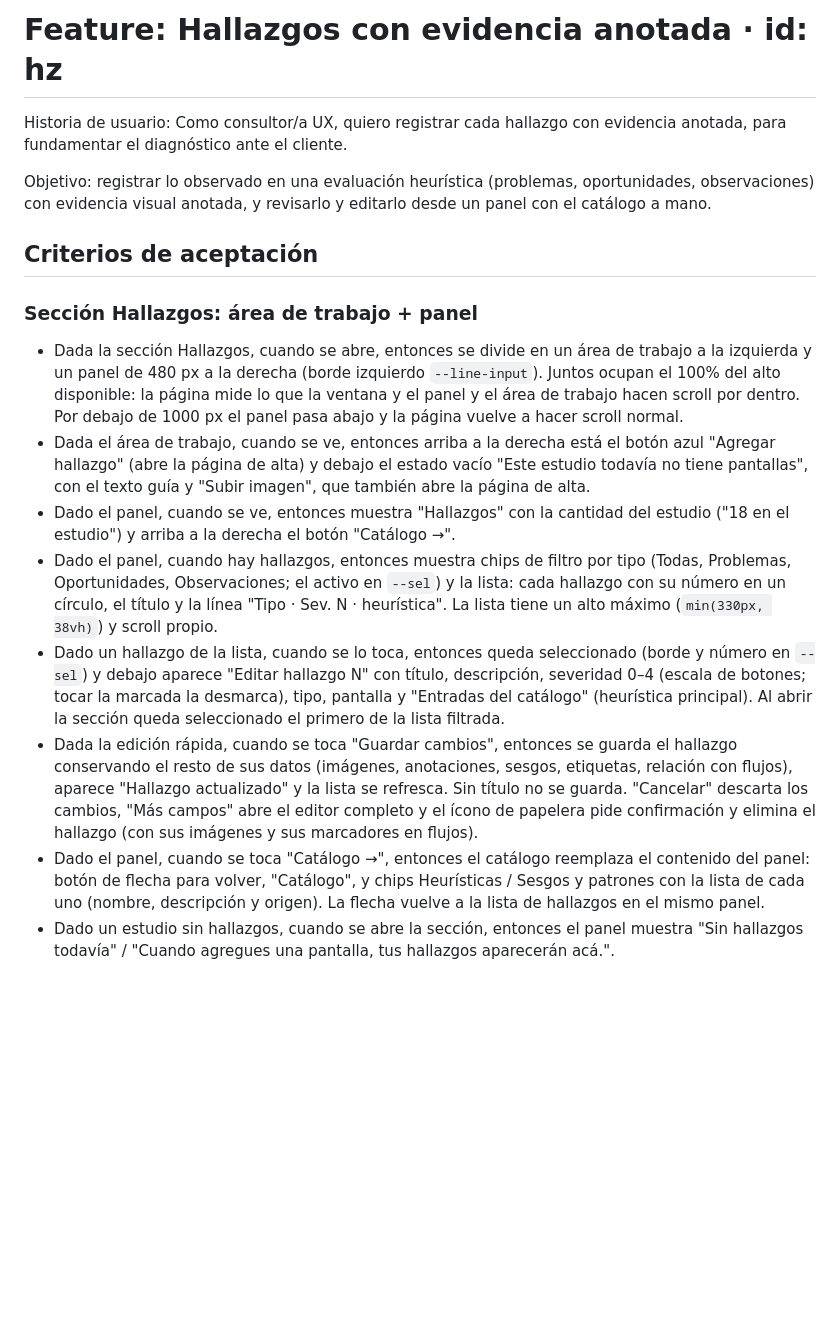
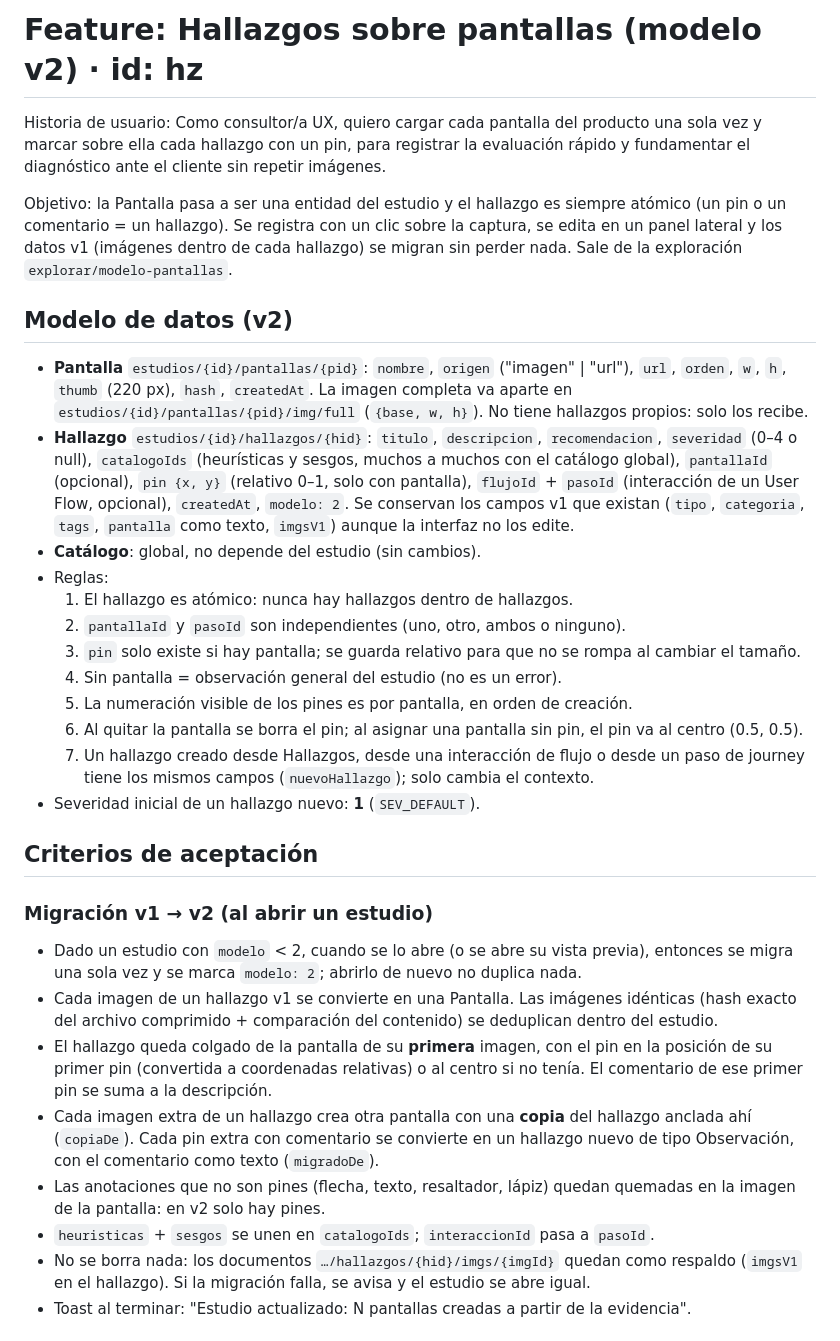
Before and after one commit to luisca85/lupa-ux-lite, a Markdown page: docs/specs/hallazgos.md, the part around one of its changes. Rendered like a GitHub page; blank space fills up the shorter version.

Commit message:
docs: [hz][proy][ds] specs: Hallazgos sobre pantallas (modelo v2 y migración), Flujos y Protopersonas en Próximamente, paleta única de severidad
Co-Authored-By: Claude Opus 5.5 <noreply@anthropic.com>

```diff
--- a/docs/specs/hallazgos.md
+++ b/docs/specs/hallazgos.md
@@ -1,45 +1,57 @@
-# Feature: Hallazgos con evidencia anotada  ·  id: hz
+# Feature: Hallazgos sobre pantallas (modelo v2)  ·  id: hz
 
-Historia de usuario: Como consultor/a UX, quiero registrar cada hallazgo con
-evidencia anotada, para fundamentar el diagnóstico ante el cliente.
+Historia de usuario: Como consultor/a UX, quiero cargar cada pantalla del producto una sola
+vez y marcar sobre ella cada hallazgo con un pin, para registrar la evaluación rápido y
+fundamentar el diagnóstico ante el cliente sin repetir imágenes.
 
-Objetivo: registrar lo observado en una evaluación heurística (problemas,
-oportunidades, observaciones) con evidencia visual anotada, y revisarlo y editarlo desde
-un panel con el catálogo a mano.
+Objetivo: la Pantalla pasa a ser una entidad del estudio y el hallazgo es siempre atómico
+(un pin o un comentario = un hallazgo). Se registra con un clic sobre la captura, se edita
+en un panel lateral y los datos v1 (imágenes dentro de cada hallazgo) se migran sin perder
+nada. Sale de la exploración `explorar/modelo-pantallas`.
+
+## Modelo de datos (v2)
+- **Pantalla** `estudios/{id}/pantallas/{pid}`: `nombre`, `origen` ("imagen" | "url"),
+  `url`, `orden`, `w`, `h`, `thumb` (220 px), `hash`, `createdAt`. La imagen completa va
+  aparte en `estudios/{id}/pantallas/{pid}/img/full` (`{base, w, h}`). No tiene hallazgos
+  propios: solo los recibe.
+- **Hallazgo** `estudios/{id}/hallazgos/{hid}`: `titulo`, `descripcion`, `recomendacion`,
+  `severidad` (0–4 o null), `catalogoIds` (heurísticas y sesgos, muchos a muchos con el
+  catálogo global), `pantallaId` (opcional), `pin {x, y}` (relativo 0–1, solo con pantalla),
+  `flujoId` + `pasoId` (interacción de un User Flow, opcional), `createdAt`, `modelo: 2`.
+  Se conservan los campos v1 que existan (`tipo`, `categoria`, `tags`, `pantalla` como
+  texto, `imgsV1`) aunque la interfaz no los edite.
+- **Catálogo**: global, no depende del estudio (sin cambios).
+- Reglas:
+  1. El hallazgo es atómico: nunca hay hallazgos dentro de hallazgos.
+  2. `pantallaId` y `pasoId` son independientes (uno, otro, ambos o ninguno).
+  3. `pin` solo existe si hay pantalla; se guarda relativo para que no se rompa al cambiar
+     el tamaño.
+  4. Sin pantalla = observación general del estudio (no es un error).
+  5. La numeración visible de los pines es por pantalla, en orden de creación.
+  6. Al quitar la pantalla se borra el pin; al asignar una pantalla sin pin, el pin va al
+     centro (0.5, 0.5).
+  7. Un hallazgo creado desde Hallazgos, desde una interacción de flujo o desde un paso de
+     journey tiene los mismos campos (`nuevoHallazgo`); solo cambia el contexto.
+- Severidad inicial de un hallazgo nuevo: **1** (`SEV_DEFAULT`).
 
 ## Criterios de aceptación
 
-### Sección Hallazgos: área de trabajo + panel
-- Dada la sección Hallazgos, cuando se abre, entonces se divide en un área de trabajo a la
-  izquierda y un panel de 480 px a la derecha (borde izquierdo `--line-input`). Juntos
-  ocupan el 100% del alto disponible: la página mide lo que la ventana y el panel y el
-  área de trabajo hacen scroll por dentro. Por debajo de 1000 px el panel pasa abajo y la
-  página vuelve a hacer scroll normal.
-- Dada el área de trabajo, cuando se ve, entonces arriba a la derecha está el botón azul
-  "Agregar hallazgo" (abre la página de alta) y debajo el estado vacío "Este estudio
-  todavía no tiene pantallas", con el texto guía y "Subir imagen", que también abre la
-  página de alta.
-- Dado el panel, cuando se ve, entonces muestra "Hallazgos" con la cantidad del estudio
-  ("18 en el estudio") y arriba a la derecha el botón "Catálogo →".
-- Dado el panel, cuando hay hallazgos, entonces muestra chips de filtro por tipo
-  (Todas, Problemas, Oportunidades, Observaciones; el activo en `--sel`) y la lista: cada
-  hallazgo con su número en un círculo, el título y la línea "Tipo · Sev. N · heurística".
-  La lista tiene un alto máximo (`min(330px, 38vh)`) y scroll propio.
-- Dado un hallazgo de la lista, cuando se lo toca, entonces queda seleccionado (borde y
-  número en `--sel`) y debajo aparece "Editar hallazgo N" con título, descripción,
-  severidad 0–4 (escala de botones; tocar la marcada la desmarca), tipo, pantalla y
-  "Entradas del catálogo" (heurística principal). Al abrir la sección queda seleccionado
-  el primero de la lista filtrada.
-- Dada la edición rápida, cuando se toca "Guardar cambios", entonces se guarda el
-  hallazgo conservando el resto de sus datos (imágenes, anotaciones, sesgos, etiquetas,
-  relación con flujos), aparece "Hallazgo actualizado" y la lista se refresca. Sin título
-  no se guarda. "Cancelar" descarta los cambios, "Más campos" abre el editor completo y el
-  ícono de papelera pide confirmación y elimina el hallazgo (con sus imágenes y sus
-  marcadores en flujos).
-- Dado el panel, cuando se toca "Catálogo →", entonces el catálogo reemplaza el contenido
-  del panel: botón de flecha para volver, "Catálogo", y chips Heurísticas / Sesgos y
-  patrones con la lista de cada uno (nombre, descripción y origen). La flecha vuelve a la
-  lista de hallazgos en el mismo panel.
-- Dado un estudio sin hallazgos, cuando se abre la sección, entonces el panel muestra
-  "Sin hallazgos todavía" / "Cuando agregues una pantalla, tus hallazgos aparecerán acá.".
+### Migración v1 → v2 (al abrir un estudio)
+- Dado un estudio con `modelo` < 2, cuando se lo abre (o se abre su vista previa), entonces
+  se migra una sola vez y se marca `modelo: 2`; abrirlo de nuevo no duplica nada.
+- Cada imagen de un hallazgo v1 se convierte en una Pantalla. Las imágenes idénticas
+  (hash exacto del archivo comprimido + comparación del contenido) se deduplican dentro
+  del estudio.
+- El hallazgo queda colgado de la pantalla de su **primera** imagen, con el pin en la
+  posición de su primer pin (convertida a coordenadas relativas) o al centro si no tenía.
+  El comentario de ese primer pin se suma a la descripción.
+- Cada imagen extra de un hallazgo crea otra pantalla con una **copia** del hallazgo anclada
+  ahí (`copiaDe`). Cada pin extra con comentario se convierte en un hallazgo nuevo de tipo
+  Observación, con el comentario como texto (`migradoDe`).
+- Las anotaciones que no son pines (flecha, texto, resaltador, lápiz) quedan quemadas en la
+  imagen de la pantalla: en v2 solo hay pines.
+- `heuristicas` + `sesgos` se unen en `catalogoIds`; `interaccionId` pasa a `pasoId`.
+- No se borra nada: los documentos `…/hallazgos/{hid}/imgs/{imgId}` quedan como respaldo
+  (`imgsV1` en el hallazgo). Si la migración falla, se avisa y el estudio se abre igual.
+- Toast al terminar: "Estudio actualizado: N pantallas creadas a partir de la evidencia".
 
```
Also changed, not shown: other parts of docs/specs/hallazgos.md (+109 -83 lines), docs/specs/design-system.md (+26 -7 lines), docs/specs/proyecto.md (+14 -6 lines).
